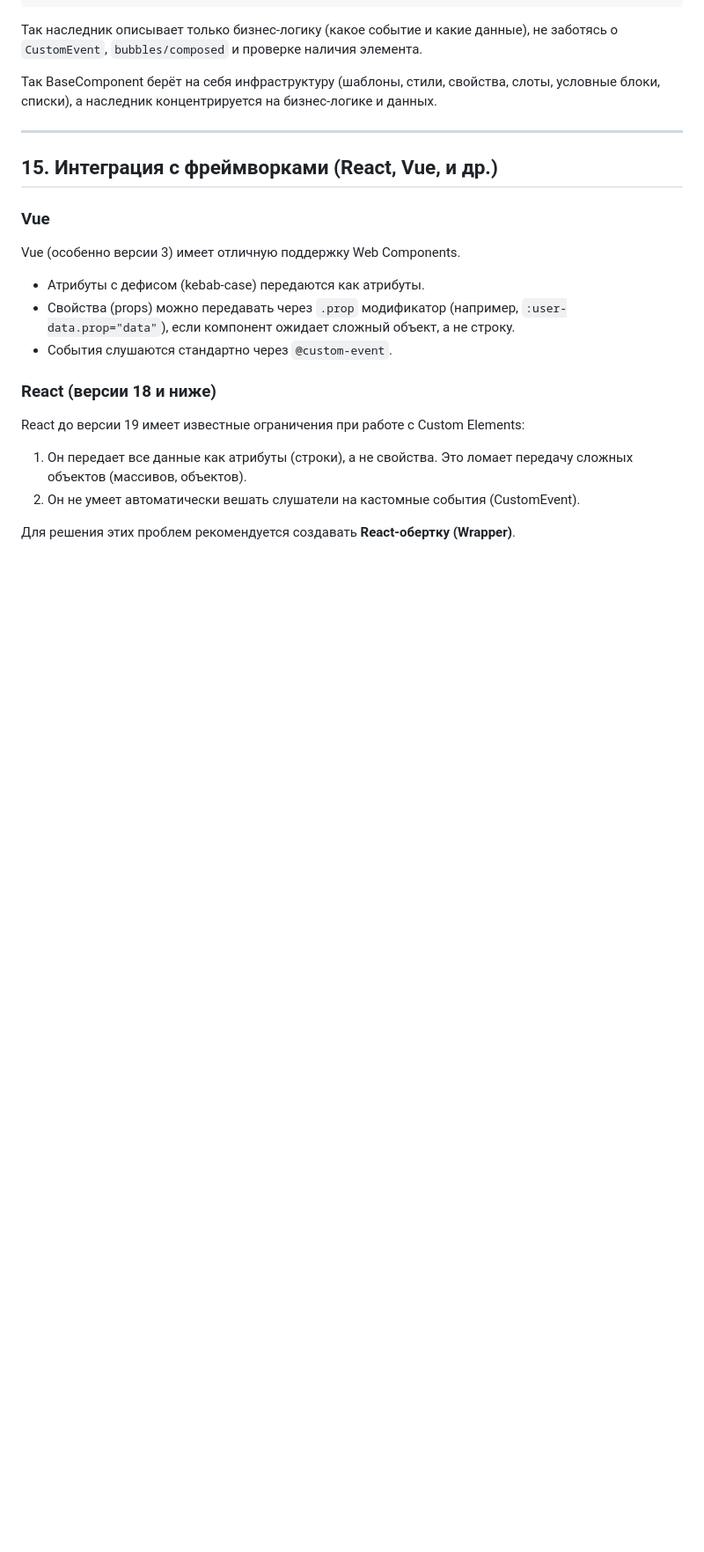
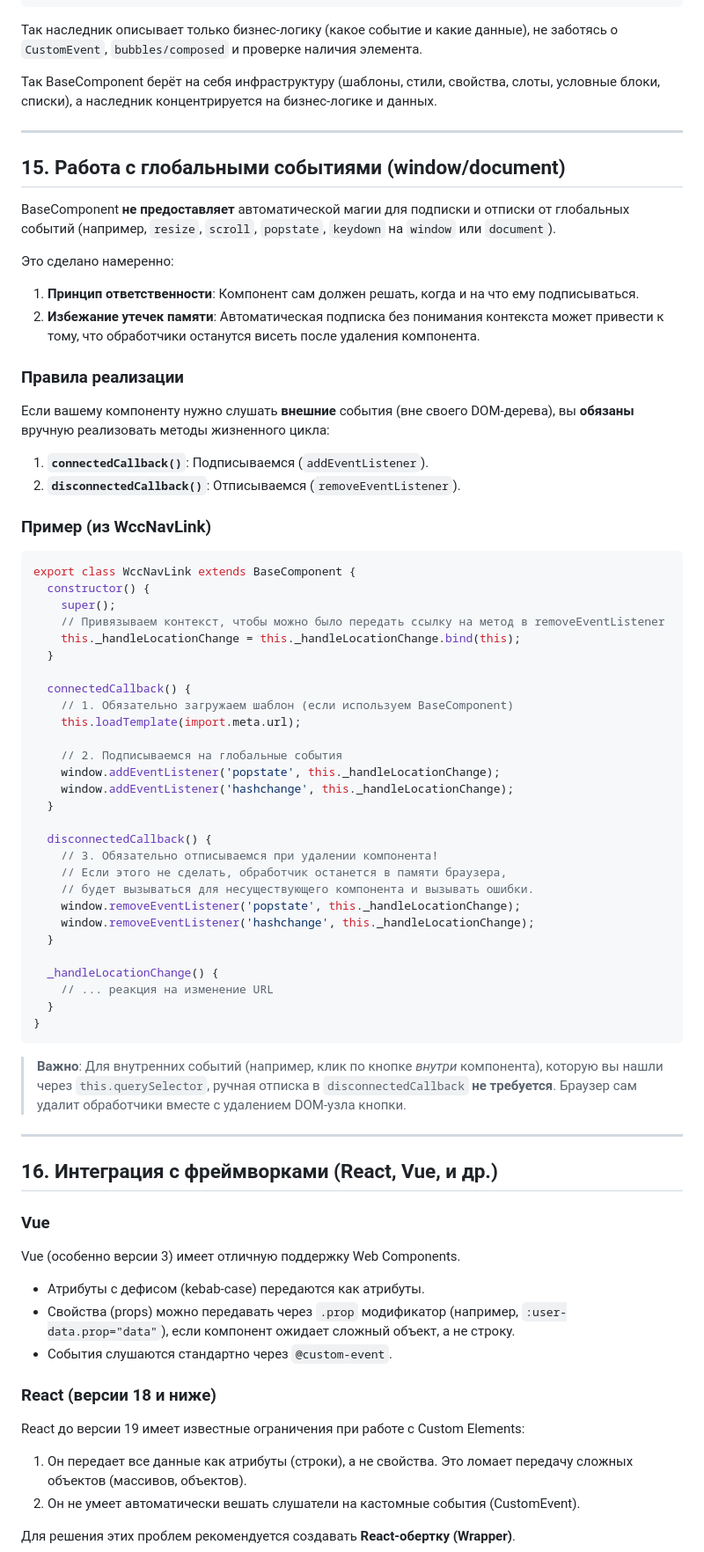
Before and after one commit to illicchpv/wcc-father, a Markdown page: wcc/base/BaseComponent.DOC.md, the part around the change. Shown at 88% size. GitHub-like rendering; blank space fills up the shorter version.

Commit message:
резюме про подписки\отписки в документацию

````diff
--- a/wcc/base/BaseComponent.DOC.md
+++ b/wcc/base/BaseComponent.DOC.md
@@ -575,7 +575,59 @@ _setupEventListeners() {
 
 ---
 
-## 15. Интеграция с фреймворками (React, Vue, и др.)
+## 15. Работа с глобальными событиями (window/document)
+
+BaseComponent **не предоставляет** автоматической магии для подписки и отписки от глобальных событий (например, `resize`, `scroll`, `popstate`, `keydown` на `window` или `document`).
+
+Это сделано намеренно:
+1.  **Принцип ответственности**: Компонент сам должен решать, когда и на что ему подписываться.
+2.  **Избежание утечек памяти**: Автоматическая подписка без понимания контекста может привести к тому, что обработчики останутся висеть после удаления компонента.
+
+### Правила реализации
+
+Если вашему компоненту нужно слушать **внешние** события (вне своего DOM-дерева), вы **обязаны** вручную реализовать методы жизненного цикла:
+
+1.  **`connectedCallback()`**: Подписываемся (`addEventListener`).
+2.  **`disconnectedCallback()`**: Отписываемся (`removeEventListener`).
+
+### Пример (из WccNavLink)
+
+```js
+export class WccNavLink extends BaseComponent {
+  constructor() {
+    super();
+    // Привязываем контекст, чтобы можно было передать ссылку на метод в removeEventListener
+    this._handleLocationChange = this._handleLocationChange.bind(this);
+  }
+
+  connectedCallback() {
+    // 1. Обязательно загружаем шаблон (если используем BaseComponent)
+    this.loadTemplate(import.meta.url);
+
+    // 2. Подписываемся на глобальные события
+    window.addEventListener('popstate', this._handleLocationChange);
+    window.addEventListener('hashchange', this._handleLocationChange);
+  }
+
+  disconnectedCallback() {
+    // 3. Обязательно отписываемся при удалении компонента!
+    // Если этого не сделать, обработчик останется в памяти браузера,
+    // будет вызываться для несуществующего компонента и вызывать ошибки.
+    window.removeEventListener('popstate', this._handleLocationChange);
+    window.removeEventListener('hashchange', this._handleLocationChange);
+  }
+
+  _handleLocationChange() {
+    // ... реакция на изменение URL
+  }
+}
+```
+
+> **Важно**: Для внутренних событий (например, клик по кнопке *внутри* компонента), которую вы нашли через `this.querySelector`, ручная отписка в `disconnectedCallback` **не требуется**. Браузер сам удалит обработчики вместе с удалением DOM-узла кнопки.
+
+---
+
+## 16. Интеграция с фреймворками (React, Vue, и др.)
 
 ### Vue
 Vue (особенно версии 3) имеет отличную поддержку Web Components.
````
